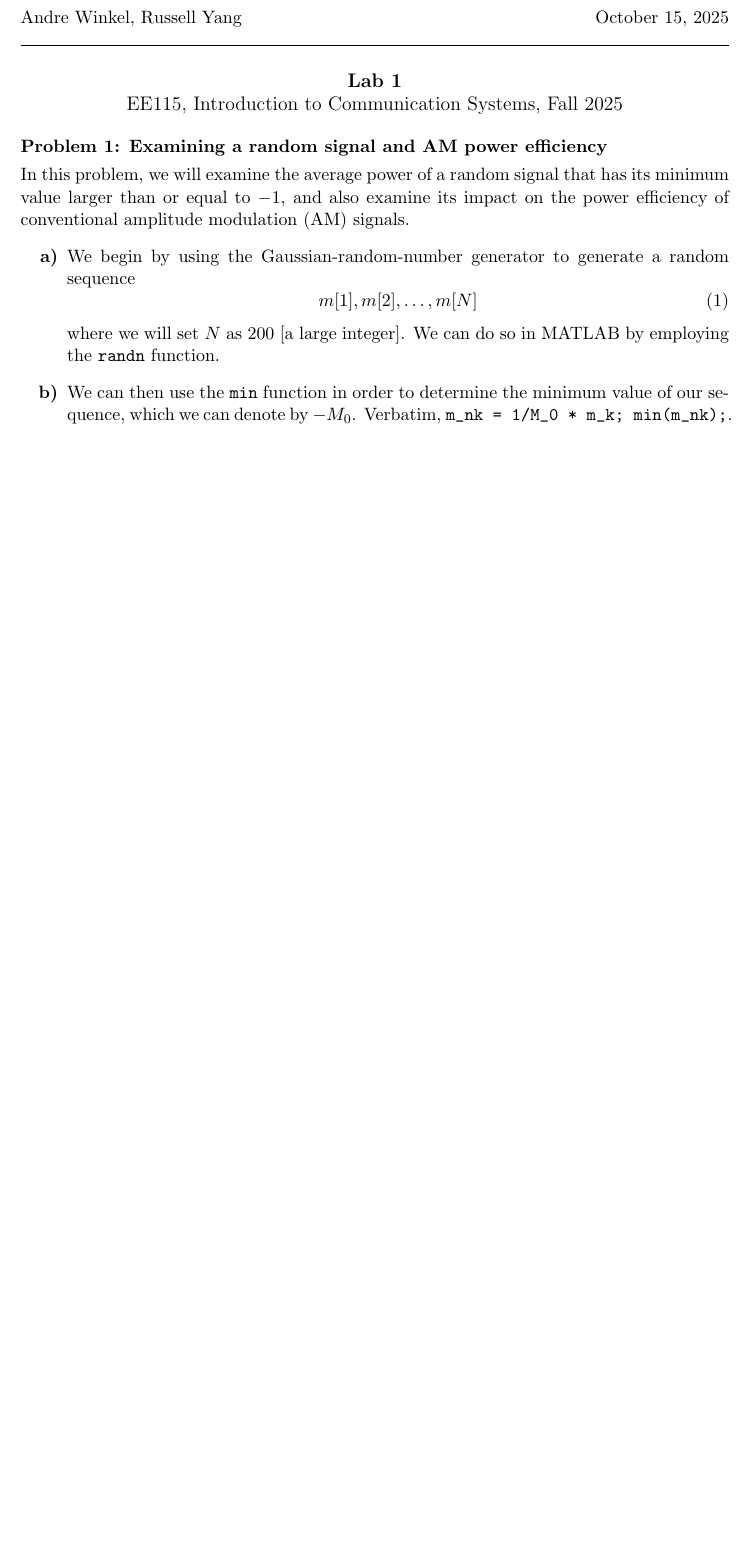
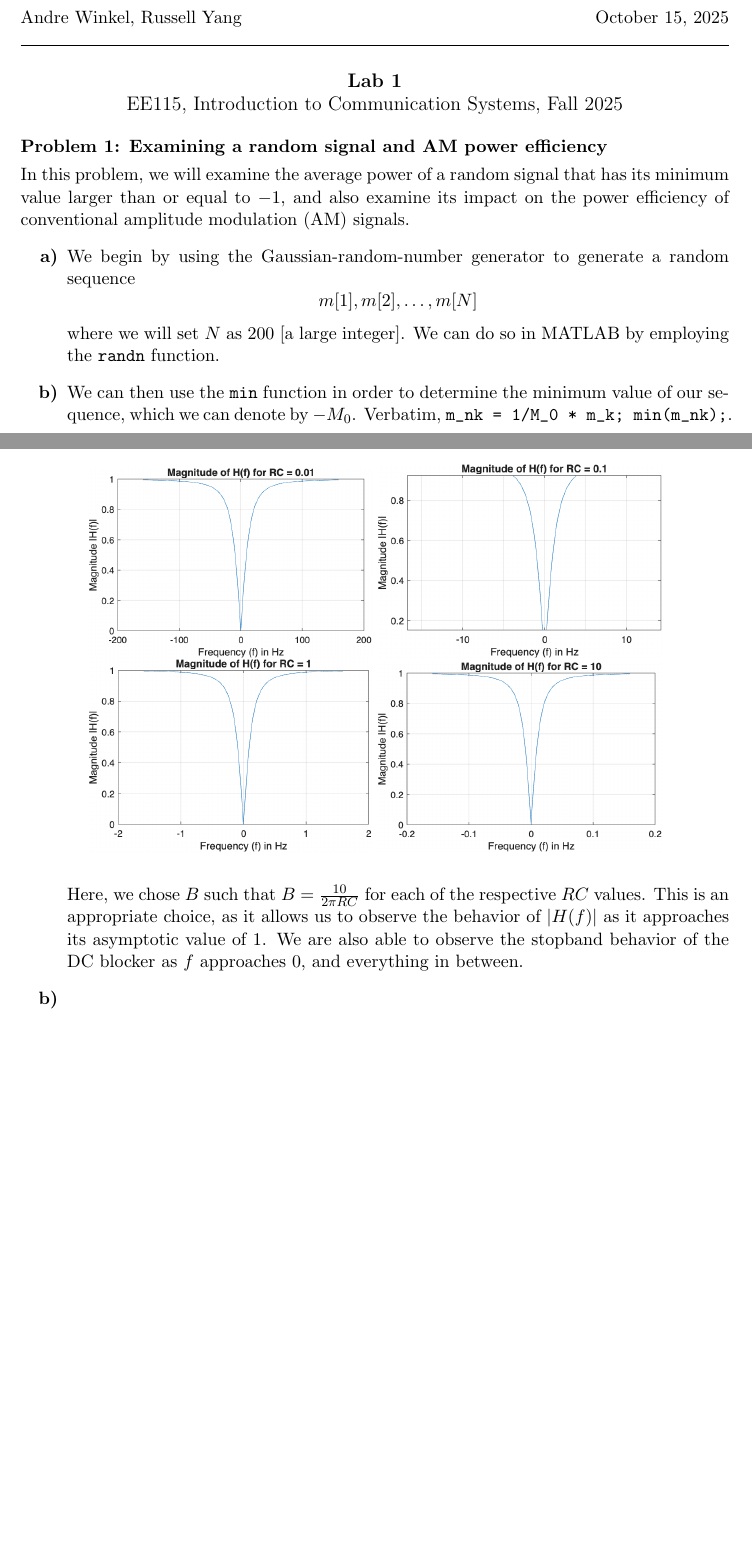
Before and after one commit to prestofuoco/ucr, a LaTeX document (ee115/lab1/report.tex): part of page 1 of 2 before the commit and two parts of pages 1 and 3 of 3 after it, the two joined at a grey line, cut so that both start at the same text, the shorter picture padded with empty space. Compiled offline with pdfLaTeX.

Commit message:
finish 2a

```diff
--- a/ee115/lab1/report.tex
+++ b/ee115/lab1/report.tex
@@ -19,7 +19,7 @@ its minimum value larger than or equal to $-1$, and also examine its impact on t
 efficiency of conventional amplitude modulation (AM) signals.
 \begin{enumerate}[label=\textbf{\alph*)}, leftmargin=2.6em]
     \item We begin by using the Gaussian-random-number generator to generate a random sequence
-    \begin{equation}
+    \begin{equation} \notag
         m[1], m[2], \dots, m[N]
     \end{equation}
     where we will set $N$ as $200$ [a large integer].
@@ -85,6 +85,22 @@ of the DC blocker,
 \begin{enumerate}[label=\textbf{\alph*)}, leftmargin=2.6em]
     \item Plotting $|H(f)|$ versus $f$ for $|f|<B$ for each of $RC=0.01,0.1,1,10$, we
     observe the following plots:
+    \begin{figure} [H]
+        \centering
+        \includegraphics[width=0.4\linewidth]{plot2.png}
+        \includegraphics[width=0.4\linewidth]{plot3.png}
+        \includegraphics[width=0.4\linewidth]{plot4.png}
+        \includegraphics[width=0.4\linewidth]{plot5.png}
+    \end{figure}
+    Here, we chose $B$ such that $B=\frac{10}{2\pi RC}$ for each of the
+    respective $RC$ values. This is an appropriate choice, as it allows us to
+    observe the behavior of $|H(f)|$ as it approaches its asymptotic value
+    of $1$. We are also able to observe the stopband behavior of the DC blocker
+    as $f$ approaches $0$, and everything in between.
+
+    \item
+
+
 \end{enumerate}
 
 \end{document}
```
Also changed, not shown: ee115/lab1/plot2.png (added), ee115/lab1/plot3.png (added), ee115/lab1/plot4.png (added), ee115/lab1/plot5.png (added), ee115/lab1/report.pdf, 4 other files.
